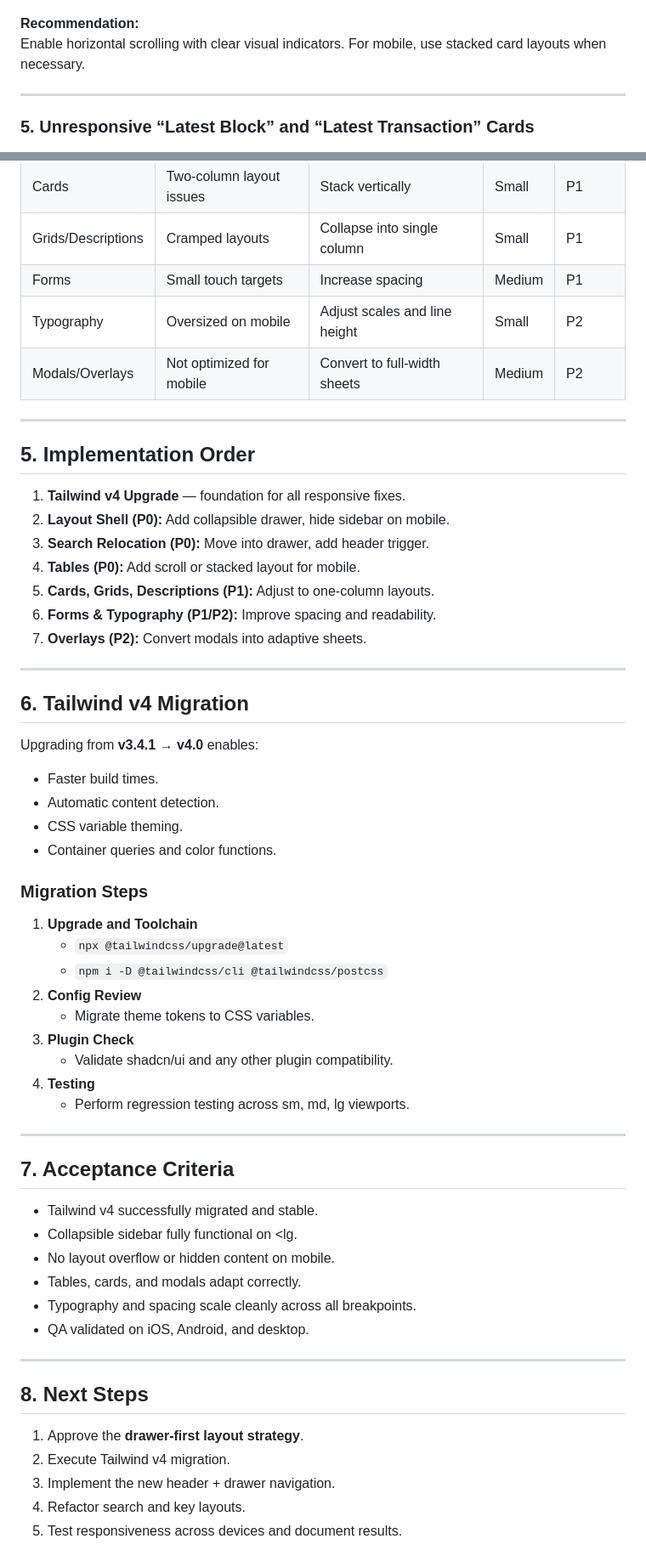
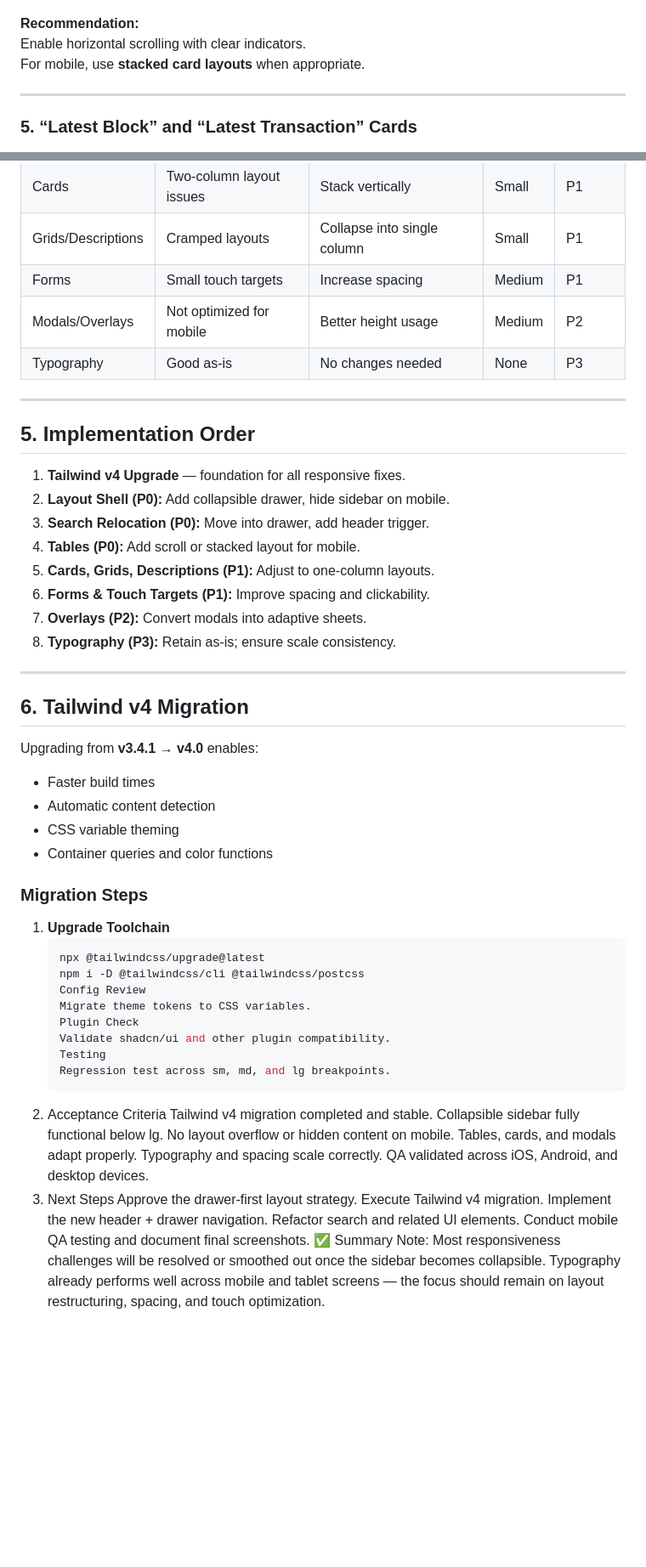
Before and after one commit to p2arthur/auditalgokitmobile, a Markdown page: readme.md, 2 parts joined by grey strips. Shown at 85% size. Drawn GitHub-style; blank space fills up the shorter version.

Commit message:
add(mobile) add more examples of inconsistencies in the mobile view

````diff
--- a/readme.md
+++ b/readme.md
@@ -66,11 +73,12 @@ Data tables overflow horizontally without scroll cues.
 ![alt text](image-7.png)
 
 **Recommendation:**
-Enable horizontal scrolling with clear visual indicators. For mobile, use stacked card layouts when necessary.
+Enable horizontal scrolling with clear indicators.
+For mobile, use **stacked card layouts** when appropriate.
 
 ---
 
-### 5. Unresponsive “Latest Block” and “Latest Transaction” Cards
+### 5. “Latest Block” and “Latest Transaction” Cards
 
 ![alt text](image-15.png)
 
@@ -154,8 +166,8 @@ Allow horizontal scroll or hide non-essential columns on mobile.
 | Cards              | Two-column layout issues | Stack vertically              | Small  | P1       |
 | Grids/Descriptions | Cramped layouts          | Collapse into single column   | Small  | P1       |
 | Forms              | Small touch targets      | Increase spacing              | Medium | P1       |
-| Typography         | Oversized on mobile      | Adjust scales and line height | Small  | P2       |
-| Modals/Overlays    | Not optimized for mobile | Convert to full-width sheets  | Medium | P2       |
+| Modals/Overlays    | Not optimized for mobile | Better height usage           | Medium | P2       |
+| Typography         | Good as-is               | No changes needed             | None   | P3       |
 
 ---
 
@@ -166,8 +178,9 @@ Allow horizontal scroll or hide non-essential columns on mobile.
 3. **Search Relocation (P0):** Move into drawer, add header trigger.
 4. **Tables (P0):** Add scroll or stacked layout for mobile.
 5. **Cards, Grids, Descriptions (P1):** Adjust to one-column layouts.
-6. **Forms & Typography (P1/P2):** Improve spacing and readability.
+6. **Forms & Touch Targets (P1):** Improve spacing and clickability.
 7. **Overlays (P2):** Convert modals into adaptive sheets.
+8. **Typography (P3):** Retain as-is; ensure scale consistency.
 
 ---
 
@@ -175,40 +188,37 @@ Allow horizontal scroll or hide non-essential columns on mobile.
 
 Upgrading from **v3.4.1 → v4.0** enables:
 
-- Faster build times.
-- Automatic content detection.
-- CSS variable theming.
-- Container queries and color functions.
+- Faster build times
+- Automatic content detection
+- CSS variable theming
+- Container queries and color functions
 
 ### Migration Steps
 
-1. **Upgrade and Toolchain**
-   - `npx @tailwindcss/upgrade@latest`
-   - `npm i -D @tailwindcss/cli @tailwindcss/postcss`
-2. **Config Review**
-   - Migrate theme tokens to CSS variables.
-3. **Plugin Check**
-   - Validate shadcn/ui and any other plugin compatibility.
-4. **Testing**
-   - Perform regression testing across sm, md, lg viewports.
-
----
-
-## 7. Acceptance Criteria
-
-- Tailwind v4 successfully migrated and stable.
-- Collapsible sidebar fully functional on <lg.
-- No layout overflow or hidden content on mobile.
-- Tables, cards, and modals adapt correctly.
-- Typography and spacing scale cleanly across all breakpoints.
-- QA validated on iOS, Android, and desktop.
-
----
-
-## 8. Next Steps
-
-1. Approve the **drawer-first layout strategy**.
-2. Execute Tailwind v4 migration.
-3. Implement the new header + drawer navigation.
-4. Refactor search and key layouts.
-5. Test responsiveness across devices and document results.
+1. **Upgrade Toolchain**
+   ```bash
+   npx @tailwindcss/upgrade@latest
+   npm i -D @tailwindcss/cli @tailwindcss/postcss
+   Config Review
+   Migrate theme tokens to CSS variables.
+   Plugin Check
+   Validate shadcn/ui and other plugin compatibility.
+   Testing
+   Regression test across sm, md, and lg breakpoints.
+   ```
+2. Acceptance Criteria
+   Tailwind v4 migration completed and stable.
+   Collapsible sidebar fully functional below lg.
+   No layout overflow or hidden content on mobile.
+   Tables, cards, and modals adapt properly.
+   Typography and spacing scale correctly.
+   QA validated across iOS, Android, and desktop devices.
+3. Next Steps
+   Approve the drawer-first layout strategy.
+   Execute Tailwind v4 migration.
+   Implement the new header + drawer navigation.
+   Refactor search and related UI elements.
+   Conduct mobile QA testing and document final screenshots.
+   ✅ Summary Note:
+   Most responsiveness challenges will be resolved or smoothed out once the sidebar becomes collapsible.
+   Typography already performs well across mobile and tablet screens — the focus should remain on layout restructuring, spacing, and touch optimization.
````
Also changed, not shown: other parts of readme.md (+35 -24 lines), image-21.png (added), image-22.png (added).
